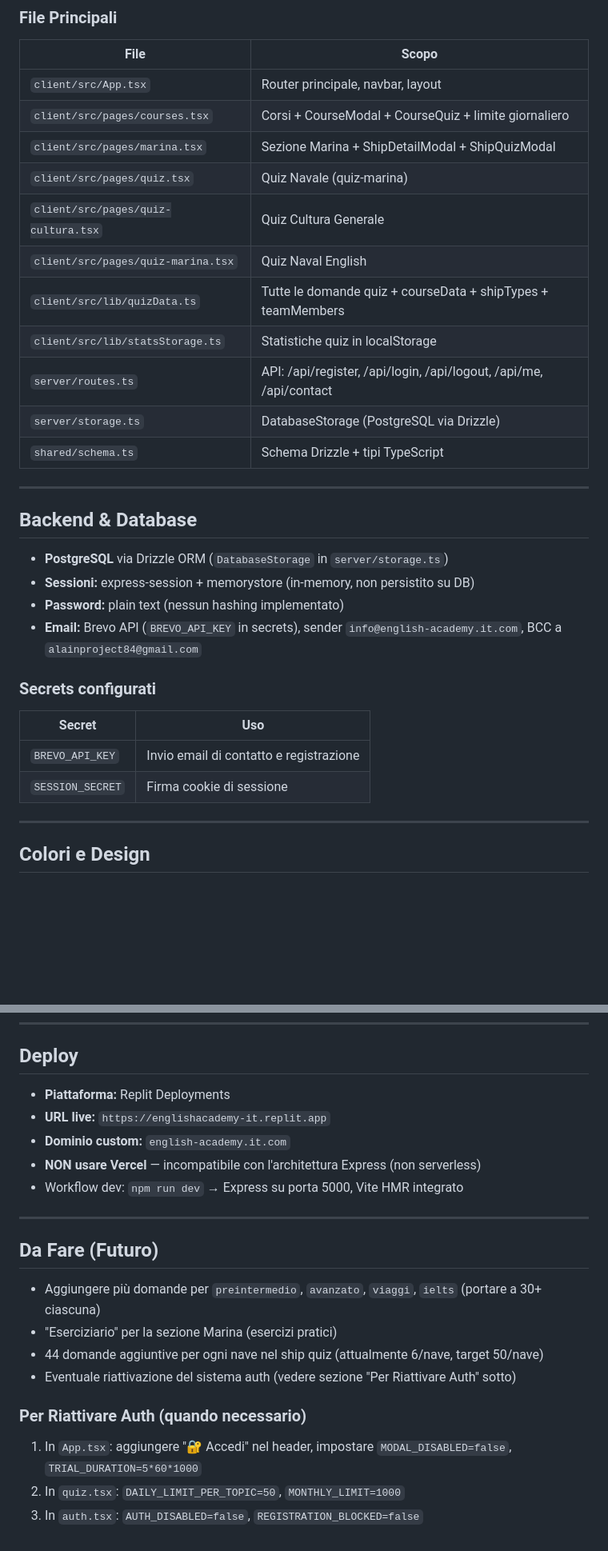
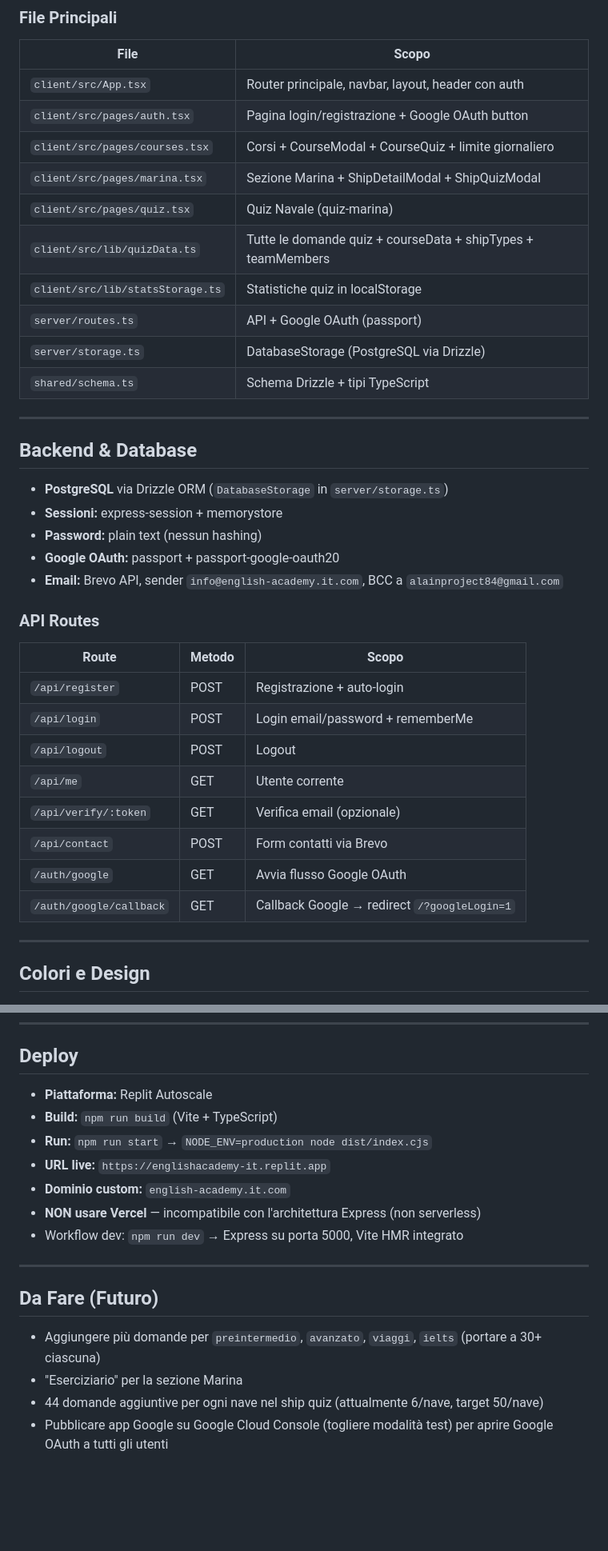
Before and after one commit to Carek11/english-academy, a Markdown page: replit.md, 2 parts joined by grey strips. Shown at 80% size. Rendered like a GitHub page; blank space fills up the shorter version.

```diff
--- a/replit.md
+++ b/replit.md
@@ -137,15 +155,14 @@ Gestito in `App.tsx` con `useState<PageType>`. Nessun React Router.
 ### File Principali
 | File | Scopo |
 |---|---|
-| `client/src/App.tsx` | Router principale, navbar, layout |
+| `client/src/App.tsx` | Router principale, navbar, layout, header con auth |
+| `client/src/pages/auth.tsx` | Pagina login/registrazione + Google OAuth button |
 | `client/src/pages/courses.tsx` | Corsi + CourseModal + CourseQuiz + limite giornaliero |
 | `client/src/pages/marina.tsx` | Sezione Marina + ShipDetailModal + ShipQuizModal |
 | `client/src/pages/quiz.tsx` | Quiz Navale (quiz-marina) |
-| `client/src/pages/quiz-cultura.tsx` | Quiz Cultura Generale |
-| `client/src/pages/quiz-marina.tsx` | Quiz Naval English |
 | `client/src/lib/quizData.ts` | Tutte le domande quiz + courseData + shipTypes + teamMembers |
 | `client/src/lib/statsStorage.ts` | Statistiche quiz in localStorage |
-| `server/routes.ts` | API: /api/register, /api/login, /api/logout, /api/me, /api/contact |
+| `server/routes.ts` | API + Google OAuth (passport) |
 | `server/storage.ts` | DatabaseStorage (PostgreSQL via Drizzle) |
 | `shared/schema.ts` | Schema Drizzle + tipi TypeScript |
 
@@ -154,15 +171,22 @@ Gestito in `App.tsx` con `useState<PageType>`. Nessun React Router.
 ## Backend & Database
 
 - **PostgreSQL** via Drizzle ORM (`DatabaseStorage` in `server/storage.ts`)
-- **Sessioni:** express-session + memorystore (in-memory, non persistito su DB)
-- **Password:** plain text (nessun hashing implementato)
-- **Email:** Brevo API (`BREVO_API_KEY` in secrets), sender `info@english-academy.it.com`, BCC a `alainproject84@gmail.com`
+- **Sessioni:** express-session + memorystore
+- **Password:** plain text (nessun hashing)
+- **Google OAuth:** passport + passport-google-oauth20
+- **Email:** Brevo API, sender `info@english-academy.it.com`, BCC a `alainproject84@gmail.com`
 
-### Secrets configurati
-| Secret | Uso |
-|---|---|
-| `BREVO_API_KEY` | Invio email di contatto e registrazione |
-| `SESSION_SECRET` | Firma cookie di sessione |
+### API Routes
+| Route | Metodo | Scopo |
+|---|---|---|
+| `/api/register` | POST | Registrazione + auto-login |
+| `/api/login` | POST | Login email/password + rememberMe |
+| `/api/logout` | POST | Logout |
+| `/api/me` | GET | Utente corrente |
+| `/api/verify/:token` | GET | Verifica email (opzionale) |
+| `/api/contact` | POST | Form contatti via Brevo |
+| `/auth/google` | GET | Avvia flusso Google OAuth |
+| `/auth/google/callback` | GET | Callback Google → redirect `/?googleLogin=1` |
 
 ---
 
@@ -180,7 +204,9 @@ academy-bg: (sfondo chiaro)
 
 ## Deploy
 
-- **Piattaforma:** Replit Deployments
+- **Piattaforma:** Replit Autoscale
+- **Build:** `npm run build` (Vite + TypeScript)
+- **Run:** `npm run start` → `NODE_ENV=production node dist/index.cjs`
 - **URL live:** `https://englishacademy-it.replit.app`
 - **Dominio custom:** `english-academy.it.com`
 - **NON usare Vercel** — incompatibile con l'architettura Express (non serverless)
@@ -191,11 +217,6 @@ academy-bg: (sfondo chiaro)
 ## Da Fare (Futuro)
 
 - Aggiungere più domande per `preintermedio`, `avanzato`, `viaggi`, `ielts` (portare a 30+ ciascuna)
-- "Eserciziario" per la sezione Marina (esercizi pratici)
+- "Eserciziario" per la sezione Marina
 - 44 domande aggiuntive per ogni nave nel ship quiz (attualmente 6/nave, target 50/nave)
-- Eventuale riattivazione del sistema auth (vedere sezione "Per Riattivare Auth" sotto)
-
-### Per Riattivare Auth (quando necessario)
-1. In `App.tsx`: aggiungere "🔐 Accedi" nel header, impostare `MODAL_DISABLED=false`, `TRIAL_DURATION=5*60*1000`
-2. In `quiz.tsx`: `DAILY_LIMIT_PER_TOPIC=50`, `MONTHLY_LIMIT=1000`
-3. In `auth.tsx`: `AUTH_DISABLED=false`, `REGISTRATION_BLOCKED=false`
+- Pubblicare app Google su Google Cloud Console (togliere modalità test) per aprire Google OAuth a tutti gli utenti
```
Also changed, not shown: other parts of replit.md (+70 -52 lines).
